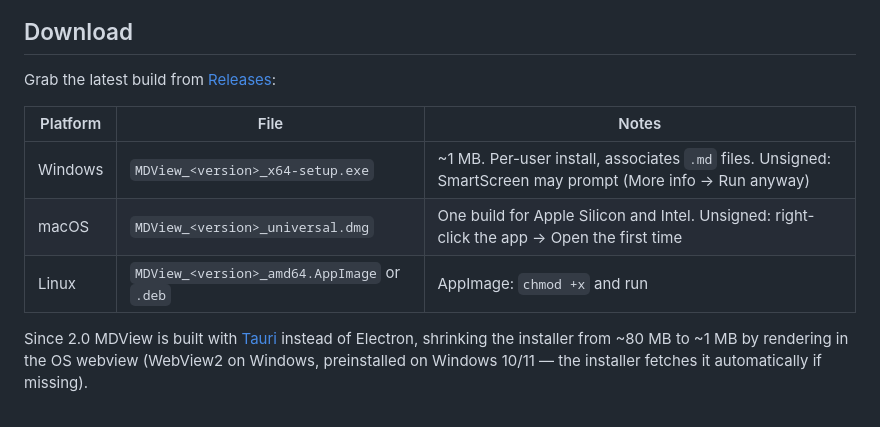
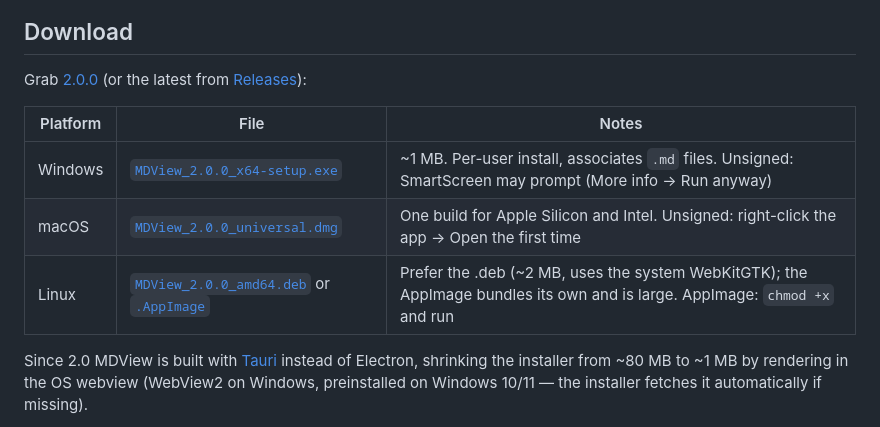
Before and after one commit to HristoAtanasovDimitrov/MDView, a Markdown page: README.md, the part around the change. Rendered like a GitHub page.

Commit message:
README: link the download table directly to the 2.0.0 release assets

```diff
--- a/README.md
+++ b/README.md
@@ -13,13 +13,13 @@ A fast, simple Markdown viewer and editor.
 
 ## Download
 
-Grab the latest build from [Releases](https://github.com/HristoAtanasovDimitrov/MDView/releases):
+Grab [2.0.0](https://github.com/HristoAtanasovDimitrov/MDView/releases/tag/v2.0.0) (or the latest from [Releases](https://github.com/HristoAtanasovDimitrov/MDView/releases)):
 
 | Platform | File | Notes |
 |----------|------|-------|
-| Windows | `MDView_<version>_x64-setup.exe` | ~1 MB. Per-user install, associates `.md` files. Unsigned: SmartScreen may prompt (More info → Run anyway) |
-| macOS | `MDView_<version>_universal.dmg` | One build for Apple Silicon and Intel. Unsigned: right-click the app → Open the first time |
-| Linux | `MDView_<version>_amd64.AppImage` or `.deb` | AppImage: `chmod +x` and run |
+| Windows | [`MDView_2.0.0_x64-setup.exe`](https://github.com/HristoAtanasovDimitrov/MDView/releases/download/v2.0.0/MDView_2.0.0_x64-setup.exe) | ~1 MB. Per-user install, associates `.md` files. Unsigned: SmartScreen may prompt (More info → Run anyway) |
+| macOS | [`MDView_2.0.0_universal.dmg`](https://github.com/HristoAtanasovDimitrov/MDView/releases/download/v2.0.0/MDView_2.0.0_universal.dmg) | One build for Apple Silicon and Intel. Unsigned: right-click the app → Open the first time |
+| Linux | [`MDView_2.0.0_amd64.deb`](https://github.com/HristoAtanasovDimitrov/MDView/releases/download/v2.0.0/MDView_2.0.0_amd64.deb) or [`.AppImage`](https://github.com/HristoAtanasovDimitrov/MDView/releases/download/v2.0.0/MDView_2.0.0_amd64.AppImage) | Prefer the .deb (~2 MB, uses the system WebKitGTK); the AppImage bundles its own and is large. AppImage: `chmod +x` and run |
 
 Since 2.0 MDView is built with [Tauri](https://tauri.app) instead of Electron, shrinking
 the installer from ~80 MB to ~1 MB by rendering in the OS webview (WebView2 on Windows,
```
